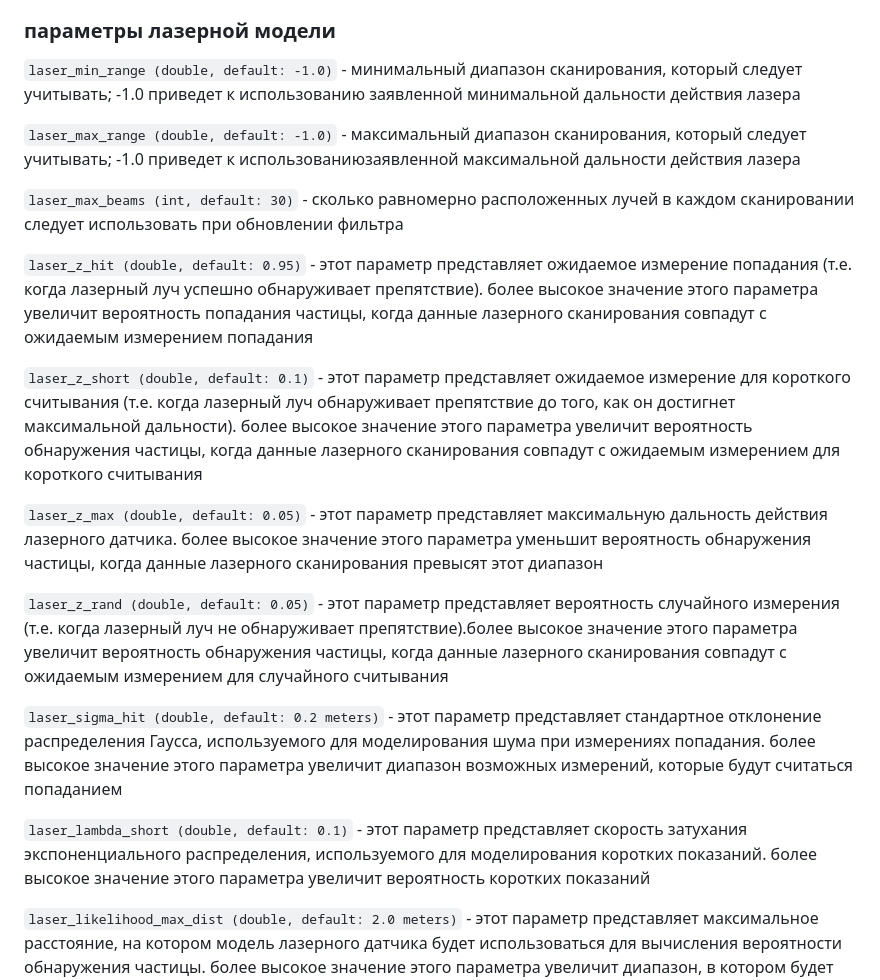
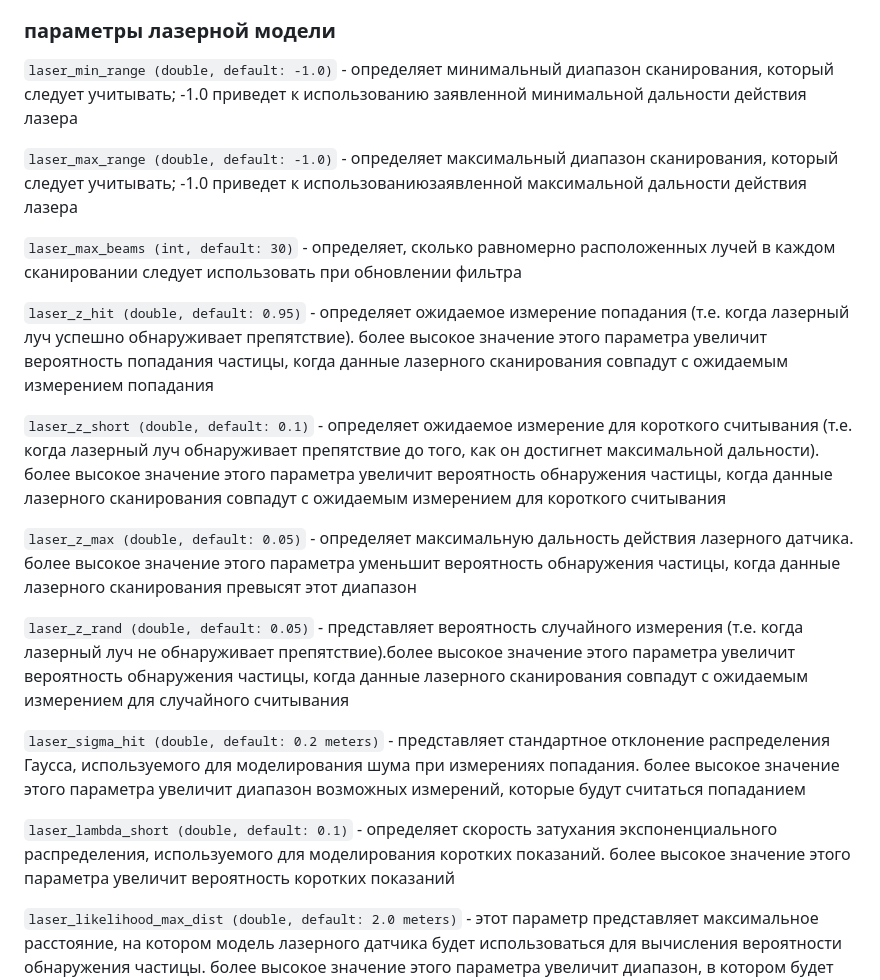
Before and after one commit to zifengqi123/four_ws_robot, a Markdown page: README.md, the part around the change printed below. GitHub-like rendering.

```diff
--- a/README.md
+++ b/README.md
@@ -113,23 +113,23 @@ rosrun map_server map_saver -f four_ws_map
 
 ### параметры лазерной модели
 
-`laser_min_range (double, default: -1.0)` - минимальный диапазон сканирования, который следует учитывать; -1.0 приведет к использованию заявленной минимальной дальности действия лазера
+`laser_min_range (double, default: -1.0)` - определяет минимальный диапазон сканирования, который следует учитывать; -1.0 приведет к использованию заявленной минимальной дальности действия лазера
 
-`laser_max_range (double, default: -1.0)` - максимальный диапазон сканирования, который следует учитывать; -1.0 приведет к использованиюзаявленной максимальной дальности действия лазера
+`laser_max_range (double, default: -1.0)` - определяет максимальный диапазон сканирования, который следует учитывать; -1.0 приведет к использованиюзаявленной максимальной дальности действия лазера
 
-`laser_max_beams (int, default: 30)` - сколько равномерно расположенных лучей в каждом сканировании следует использовать при обновлении фильтра
+`laser_max_beams (int, default: 30)` - определяет, сколько равномерно расположенных лучей в каждом сканировании следует использовать при обновлении фильтра
 
-`laser_z_hit (double, default: 0.95)` - этот параметр представляет ожидаемое измерение попадания (т.е. когда лазерный луч успешно обнаруживает препятствие). более высокое значение этого параметра увеличит вероятность попадания частицы, когда данные лазерного сканирования совпадут с ожидаемым измерением попадания
+`laser_z_hit (double, default: 0.95)` - определяет ожидаемое измерение попадания (т.е. когда лазерный луч успешно обнаруживает препятствие). более высокое значение этого параметра увеличит вероятность попадания частицы, когда данные лазерного сканирования совпадут с ожидаемым измерением попадания
 
-`laser_z_short (double, default: 0.1)` - этот параметр представляет ожидаемое измерение для короткого считывания (т.е. когда лазерный луч обнаруживает препятствие до того, как он достигнет максимальной дальности). более высокое значение этого параметра увеличит вероятность обнаружения частицы, когда данные лазерного сканирования совпадут с ожидаемым измерением для короткого считывания
+`laser_z_short (double, default: 0.1)` - определяет ожидаемое измерение для короткого считывания (т.е. когда лазерный луч обнаруживает препятствие до того, как он достигнет максимальной дальности). более высокое значение этого параметра увеличит вероятность обнаружения частицы, когда данные лазерного сканирования совпадут с ожидаемым измерением для короткого считывания
 
-`laser_z_max (double, default: 0.05)` - этот параметр представляет максимальную дальность действия лазерного датчика. более высокое значение этого параметра уменьшит вероятность обнаружения частицы, когда данные лазерного сканирования превысят этот диапазон
+`laser_z_max (double, default: 0.05)` - определяет максимальную дальность действия лазерного датчика. более высокое значение этого параметра уменьшит вероятность обнаружения частицы, когда данные лазерного сканирования превысят этот диапазон
 
-`laser_z_rand (double, default: 0.05)` - этот параметр представляет вероятность случайного измерения (т.е. когда лазерный луч не обнаруживает препятствие).более высокое значение этого параметра увеличит вероятность обнаружения частицы, когда данные лазерного сканирования совпадут с ожидаемым измерением для случайного считывания
+`laser_z_rand (double, default: 0.05)` - представляет вероятность случайного измерения (т.е. когда лазерный луч не обнаруживает препятствие).более высокое значение этого параметра увеличит вероятность обнаружения частицы, когда данные лазерного сканирования совпадут с ожидаемым измерением для случайного считывания
 
-`laser_sigma_hit (double, default: 0.2 meters)` - этот параметр представляет стандартное отклонение распределения Гаусса, используемого для моделирования шума при измерениях попадания. более высокое значение этого параметра увеличит диапазон возможных измерений, которые будут считаться попаданием
+`laser_sigma_hit (double, default: 0.2 meters)` - представляет стандартное отклонение распределения Гаусса, используемого для моделирования шума при измерениях попадания. более высокое значение этого параметра увеличит диапазон возможных измерений, которые будут считаться попаданием
 
-`laser_lambda_short (double, default: 0.1)` - этот параметр представляет скорость затухания экспоненциального распределения, используемого для моделирования коротких показаний. более высокое значение этого параметра увеличит вероятность коротких показаний
+`laser_lambda_short (double, default: 0.1)` - определяет скорость затухания экспоненциального распределения, используемого для моделирования коротких показаний. более высокое значение этого параметра увеличит вероятность коротких показаний
 
 `laser_likelihood_max_dist (double, default: 2.0 meters)` - этот параметр представляет максимальное расстояние, на котором модель лазерного датчика будет использоваться для вычисления вероятности обнаружения частицы. более высокое значение этого параметра увеличит диапазон, в котором будет использоваться модель датчика
 
```
Also changed, not shown: other parts of README.md (+41 -41 lines).
